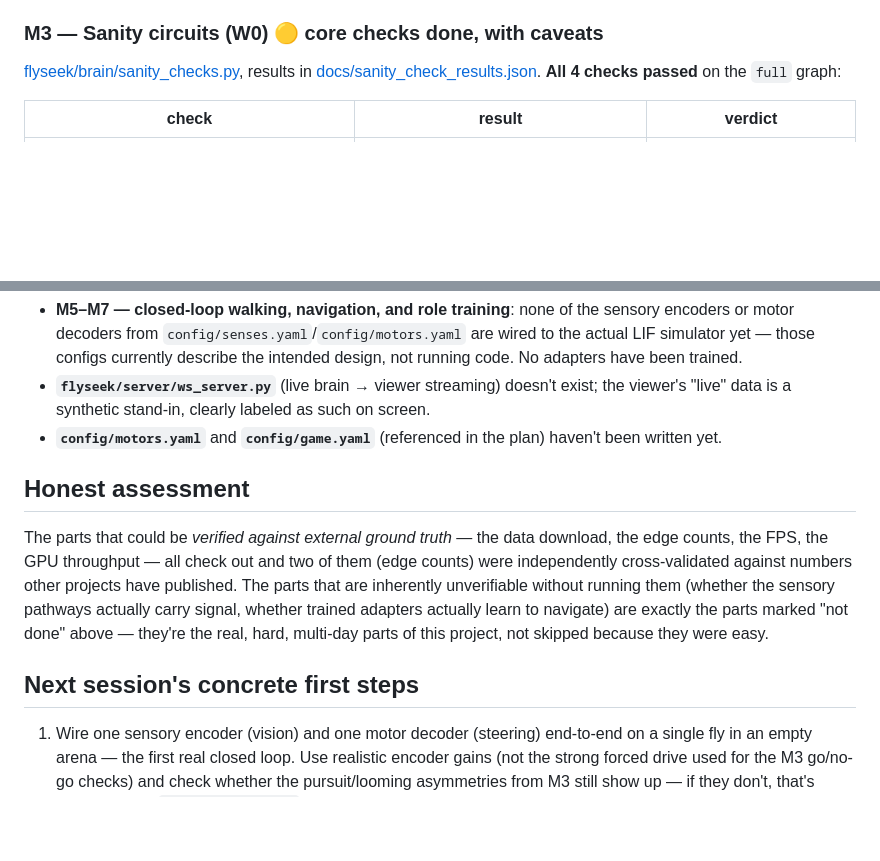
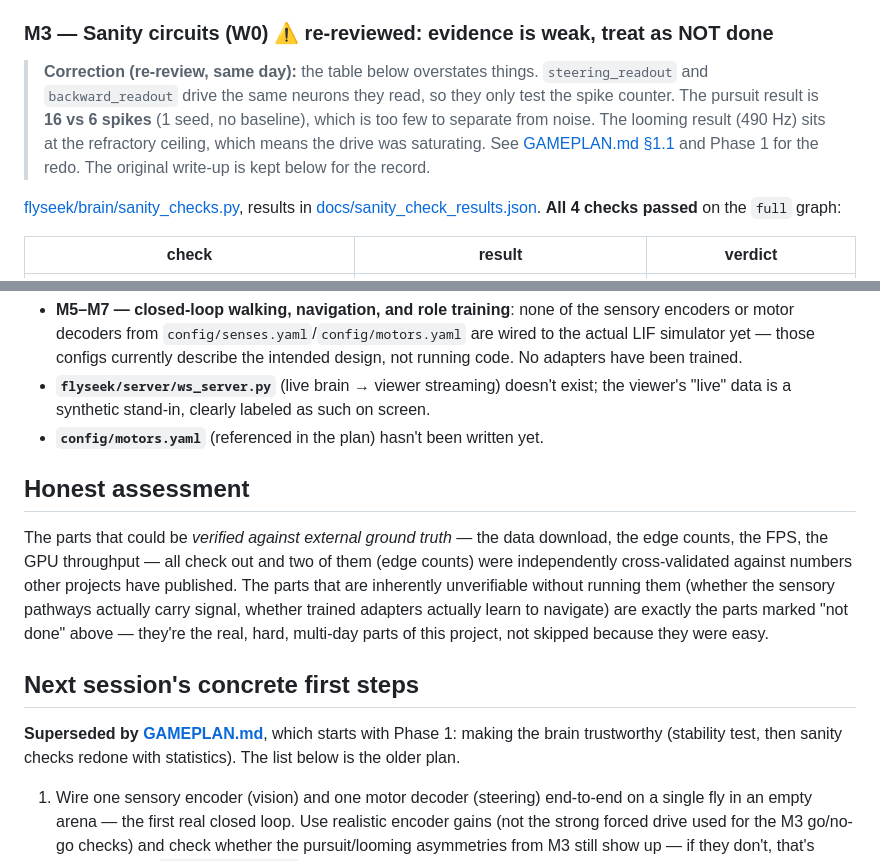
Before and after one commit to IrwinJam/FruitFly-repo, a Markdown page: STATUS.md, 2 parts joined by grey strips. Drawn GitHub-style; blank space fills up the shorter version.

```diff
--- a/STATUS.md
+++ b/STATUS.md
@@ -84,7 +84,16 @@ mocked numbers except where explicitly labeled "synthetic"/"demo".
     (randomized, role-biased spike bursts) — it is NOT yet wired to the real brain
     simulator or game world. That's the honest state; see "Not done" below.
 
-### M3 — Sanity circuits (W0) 🟡 core checks done, with caveats
+### M3 — Sanity circuits (W0) ⚠️ re-reviewed: evidence is weak, treat as NOT done
+
+> **Correction (re-review, same day):** the table below overstates things.
+> `steering_readout` and `backward_readout` drive the same neurons they read, so
+> they only test the spike counter. The pursuit result is **16 vs 6 spikes**
+> (1 seed, no baseline), which is too few to separate from noise. The looming
+> result (490 Hz) sits at the refractory ceiling, which means the drive was
+> saturating. See [GAMEPLAN.md §1.1](GAMEPLAN.md) and Phase 1 for the redo. The
+> original write-up is kept below for the record.
+
 [flyseek/brain/sanity_checks.py](flyseek/brain/sanity_checks.py), results in
 [docs/sanity_check_results.json](docs/sanity_check_results.json). **All 4 checks
 passed** on the `full` graph:
@@ -151,8 +160,7 @@ session. Concretely, still open:
 - **`flyseek/server/ws_server.py`** (live brain → viewer streaming) doesn't exist;
   the viewer's "live" data is a synthetic stand-in, clearly labeled as such on
   screen.
-- **`config/motors.yaml`** and **`config/game.yaml`** (referenced in the plan)
-  haven't been written yet.
+- **`config/motors.yaml`** (referenced in the plan) hasn't been written yet.
 
 ## Honest assessment
 
@@ -167,6 +175,10 @@ they were easy.
 
 ## Next session's concrete first steps
 
+**Superseded by [GAMEPLAN.md](GAMEPLAN.md)**, which starts with Phase 1: making
+the brain trustworthy (stability test, then sanity checks redone with statistics).
+The list below is the older plan.
+
 1. Wire one sensory encoder (vision) and one motor decoder (steering) end-to-end
    on a single fly in an empty arena — the first real closed loop. Use realistic
    encoder gains (not the strong forced drive used for the M3 go/no-go checks) and
```
Also changed, not shown: GAMEPLAN.md (added, +183 -0 lines).
